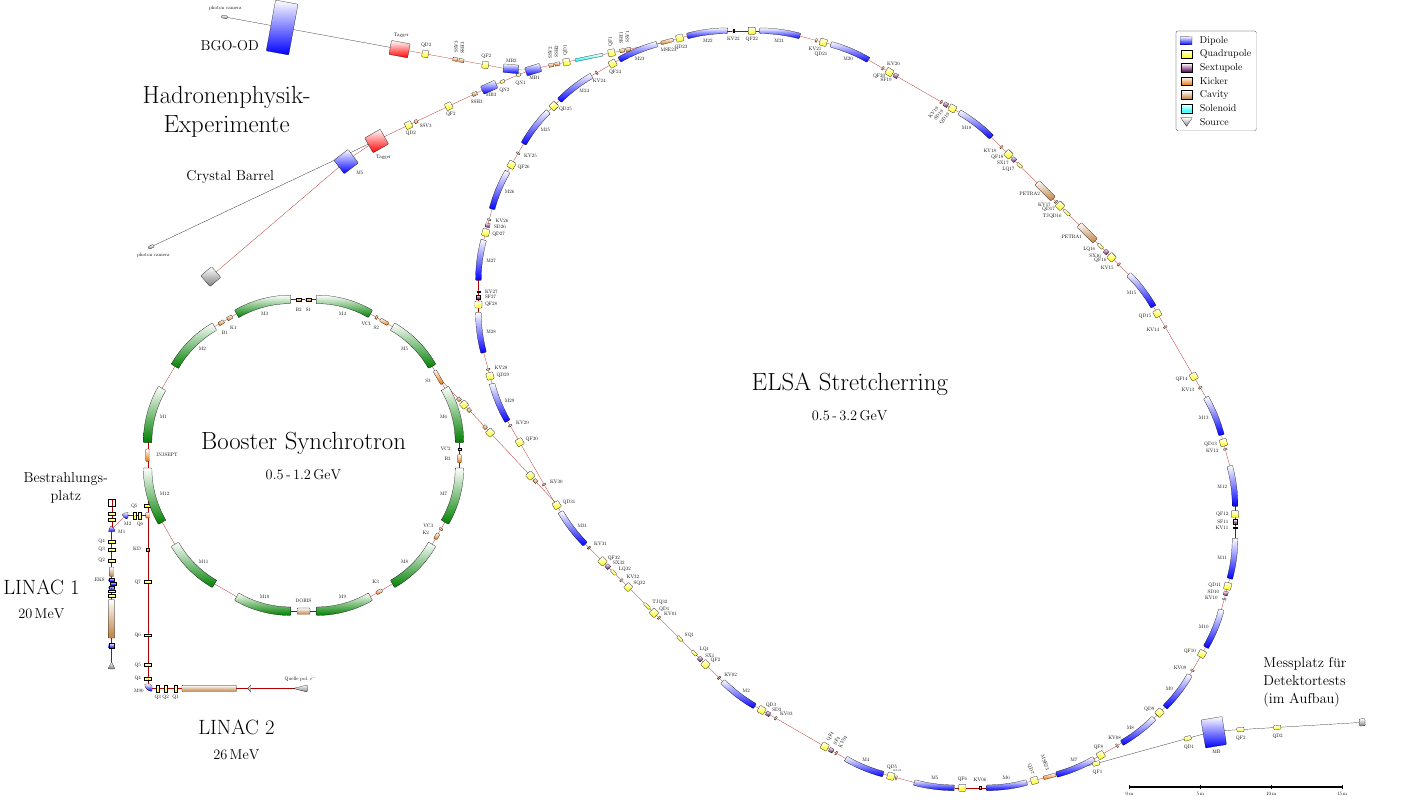
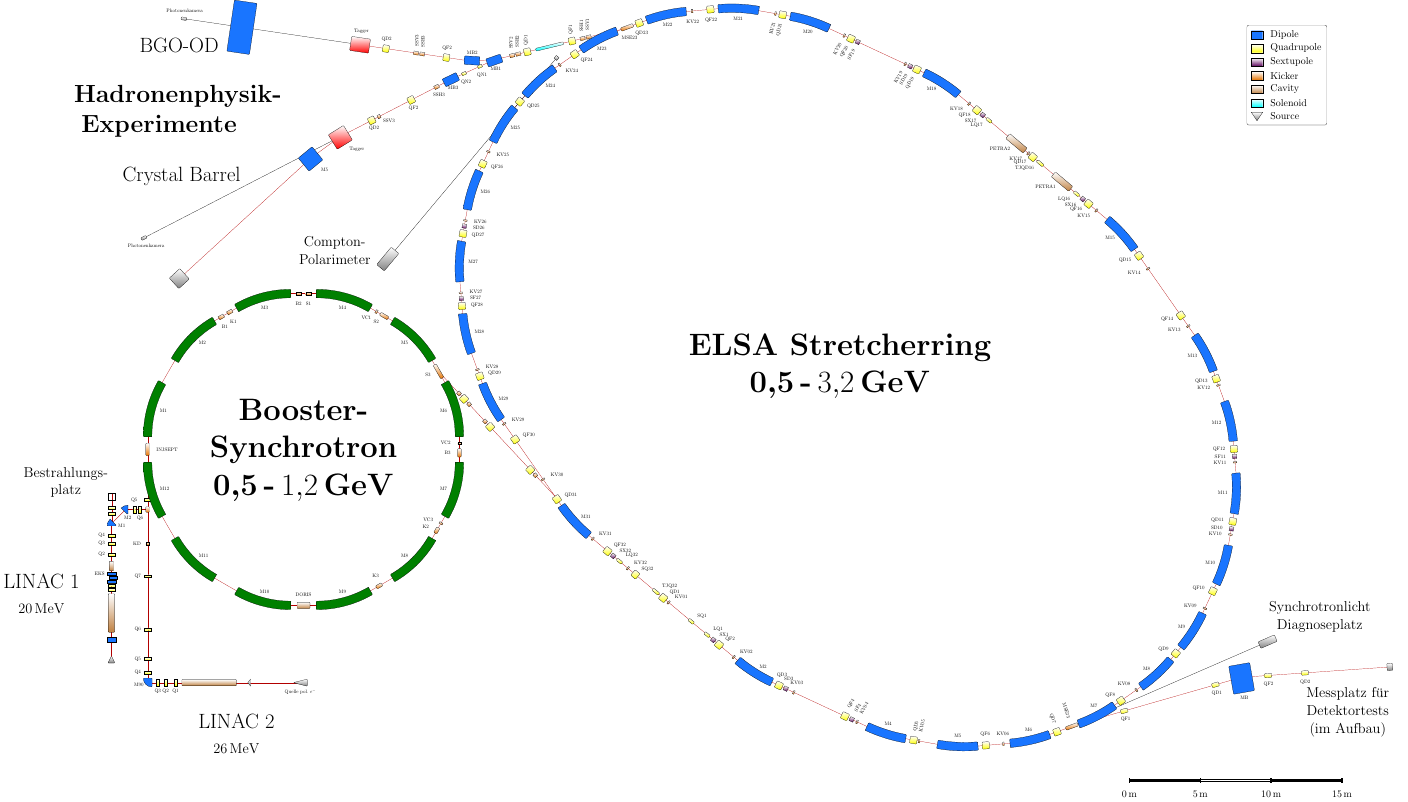
Before and after one commit to janfschmidt/tikz-palattice, a LaTeX figure (elsa.tex, which reads lattice.sty): the whole page. Compiled offline with pdfLaTeX.

Commit message:
* (re)setlabeldistance added * rule font scaling added * set top color added (e.g. no gradient) * examples updated - e.g. using scope * elsa map improvements (compton,syli,colors,fontsizes)

```diff
--- a/elsa.tex
+++ b/elsa.tex
@@ -12,11 +16,15 @@
 \begin{document}
 \begin{lattice}[][\scale]
 \def\quadl{0.2}
-\driftcolor
+\setelementcolor{dipole}{blue!60!cyan!90}[blue!60!cyan!90]
 \setelementcolor{solenoid}{cyan}
-\drawrule{(58,-7)}[5][0.1]
+\setlinecolor{drift}{red!70!black}
+\def\photonbeam{black}
+% "switch labels off":
+%\setlabelcolor{white}
+
+\drawrule{(58,-7)}[5][2][0.2]
 \setangle{180}
-\turnlabels
 \start{(0,0)}
 
 %-----------------------------------
@@ -61,7 +68,7 @@
 %   \drift{30}
 % \end{fade}
 %text
-\node[font=\huge,scale=2, align=center, anchor=north, yshift=-1cm] at (L2label)
+\node[mediumlabel, anchor=north, yshift=-1cm] at (L2label)
 {LINAC 2\\{\Large \SI{26}{\MeV}}};
 
 
@@ -116,7 +123,7 @@
 \rotate{180}
 \source{}{0.5}
 %text
-\node[font=\huge,scale=2, align=center, xshift=-1cm, anchor=east] at (L1label)
+\node[mediumlabel, xshift=-1cm, anchor=east] at (L1label)
 {LINAC 1\\{\Large \SI{20}{\MeV}}};
 
 
@@ -136,19 +143,18 @@
 \drift{\bestrl}
 \draw [fill=none] (bestrahlung) +(-\bestrl,-\bestrl) rectangle +(\bestrl,\bestrl);
 %text
-\node[font=\Large,scale=2, align=center, yshift=5mm, anchor=east, text width=3cm] at (bestrahlung)
+\node[smalllabel, yshift=5mm, anchor=east, text width=3cm] at (bestrahlung)
 {Bestrahlungs\-platz};
 
 
 %-----------------------------
 %Booster
 %-----------------------------
-\setelementcolor{dipole}{green!50!black}
-\turnlabels
+\begin{scope}
+\setelementcolor{dipole}{green!50!black}[green!50!black]
 \goto{BoosterInj}
 %\marker{Start}[0.5]
-\begin{labeldistance}{0.5}
-\turnlabels
+\setlabeldistance{0.5}
 \kicker{INJSEPT}{0.88}
 \savecoordinate{links}
 \drift{0.44725}
@@ -204,10 +210,9 @@
 \drift{1.7945}
 \dipole{M12}{4.0056}{-30}[s][0.6]
 \drift{0.46725}
-\end{labeldistance}
-\resetelementcolor{dipole}
+\end{scope}
 %title
-\path (links) -- (rechts) node[midway,font=\Huge,scale=2, align=center] {Booster Synchrotron\\{\Large \SIrange[range-units=single]{0.5}{1.2}{\GeV}}};
+\path (links) -- (rechts) node[midway,biggestlabel, text width=6cm] {Booster- Synchrotron\\{\SIrange{0.5}{1.2}{\GeV}}};
 
 
 
@@ -239,7 +244,9 @@
 % Stretcherring
 %-----------------------------
 \goto{ELSA_inject}
-\setangle{-60}
+\setangle{-55}
+\setlabeldistance{0.5}
+\turnlabels
 
 % "end" put at beginning to start at injection
 \quadrupole{QD31}{0.4997}
@@ -300,13 +306,12 @@
 
 \dipole{M4}{2.875}{15}
 \drift{0.30145}
+
+\rotatelabels{77}[west]
 \quadrupole{QD5}{0.4997}
 \drift{0.09715}
-
-% labels with changed fontsize
-\setlabelfont{\tiny}
 \kicker{KV05}{0.1}
-\setlabelfont{\normalsize}
+\rotatelabels{0}
 
 \drift{1.2642}
 \dipole{M5}{2.875}{15}
@@ -508,12 +511,44 @@
 \kicker{KV30}{0.1}
 \drift{1.0}
 \drift{0.40015}
+\resetlabeldistance
 
 %title - aligned between M29 and QF14 via \savecoordinate
-\draw[draw=none] (links) -- (rechts) node[midway, font=\Huge,scale=2, align=center]
-{ELSA Stretcherring\\{\Large\SIrange[range-units=single]{0.5}{3.2}{\GeV}}};
+\draw[draw=none] (links) -- (rechts) node[midway, biggestlabel]
+{ELSA Stretcherring\\{\SIrange{0.5}{3.2}{\GeV}}};
 
 
+%-----------------------
+% Compton-Polarimeter
+%-----------------------
+\begin{scope}
+  \setlinecolor{drift}{\photonbeam}
+  \goto{compton}
+  \drift{13.7}
+  \savecoordinate{comptonlabel}
+  \beamdump{}{1.6}[0.7]
+  \goto{compton}
+  \rotate{180}
+  \drift{3.9}
+  \beamdump{}{0.25}[0.25]
+\end{scope}
+%label
+\node[smalllabel, anchor=east, text width=4cm] at (comptonlabel)
+{Compton-\\{Polarimeter}};
+%------------------------------
+% Syli-Beamline (Streak-Kamera)
+%------------------------------
+\begin{scope}
+  \setlinecolor{drift}{\photonbeam}
+  \goto{sylibeamline}
+  \rotate{-11.5}
+  \drift{12.5}
+  \savecoordinate{sylilabel}
+  \beamdump{}{1.25}[0.5]
+\end{scope}
+% label
+\node[smalllabel, anchor=west, yshift=1cm, text width=4cm] at (sylilabel)
+{Synchrotronlicht\\{Diagnoseplatz}};
 
 
 %-----------------------
@@ -581,14 +617,15 @@
 
 %Photon-Beamline
 \goto{CBphotons}
-\setlinecolor{drift}{black}
-\drift{18}
-\beamdump{photon camera}{0.4}[0.2]
-\driftcolor
+\begin{scope}
+\setlinecolor{drift}{\photonbeam}
+\drift{16}
+\beamdump{Photonenkamera}{0.4}[0.2]
+\end{scope}
 
 %title
-\node[font=\Large,scale=2, anchor=east, yshift=1.5cm] at (CBlabel) {Crystal Barrel};
-\node[font=\Huge,scale=2, align=center, yshift=3.8cm,xshift=-1.8cm, text width=6cm] at (CBlabel)
+\node[mediumlabel, anchor=east, yshift=1.5cm] at (CBlabel) {Crystal Barrel};
+\node[biglabel, yshift=3.8cm,xshift=-3cm, text width=6cm] at (CBlabel)
 {Hadronenphysik- Experimente};
 
 
@@ -612,29 +649,31 @@
   \drift{1.76}
   \quadrupole{QD2}{0.45}
   \drift{0.95}
-  \setelementcolor{dipole}{red}
-  \begin{labeldistance}{0.7}
+  \begin{scope}
+    \setlabeldistance{0.7}
+    \setelementcolor{dipole}{red}
     \dipole{Tagger}{1.34}{0}[r][1]
-  \end{labeldistance}
-  \resetelementcolor{dipole}
+  \end{scope}
 
   % photon beamline
-  \setlinecolor{drift}{black}
+  \begin{scope}
+  \setlinecolor{drift}{\photonbeam}
   \drift{6.95}
   \dipole{}{1.61}{0}[r][3.64] %spektrometer
   \savecoordinate{BGOlabel}
   \drift{3.13}
-  \beamdump{photon camera}{0.4}[0.2]
-  \resetlinecolor{drift}
-  % title
-  \node[font=\Large,scale=2, anchor=east, yshift=-0.7cm, xshift=-0.3cm] at (BGOlabel) {BGO-OD};
+  \beamdump{Photonenkamera}{0.4}[0.2]
+  \end{scope}
+
+  % label
+  \node[mediumlabel, anchor=east, yshift=-0.7cm, xshift=-0.3cm] at (BGOlabel) {BGO-OD};
 
 
 %-----------------------------
 %neue externe Strahlführung
 %-----------------------------
 \goto{ELSA_extract_neu}
-\setangle{15.4}
+\rotate{-4}
 \drift{1.578}
 \drift{1.578}
 \quadrupole{QF1}{0.5}[0.3]
@@ -655,11 +694,11 @@
 \drift{2.77607}
 \beamdump{}{0.4}
   % title
-  \node[font=\Large,scale=2, anchor=center, yshift=1.5cm, text width=4cm] at (NEWSFlabel)
+  \node[smalllabel, anchor=north, yshift=-5mm, text width=4cm] at (NEWSFlabel)
   {Messplatz für\\{Detektortests}\\{(im Aufbau)}};
 
 %---------------------------
 % legend shows all element types occuring before this commmand
-\legend{(62,46)}[2]
+\legend{(67,46)}[2]
 \end{lattice}
 \end{document}
--- a/lattice.sty
+++ b/lattice.sty
@@ -84,7 +86,8 @@
 
 
 %---color settings---
-\newcommand{\setelementcolor}[2]{\tikzset{#1/.append style={bottom color=#2, fadeElement}}}
+\newcommandx{\setelementcolor}[3][3=white]{%
+\tikzset{#1/.append style={bottom color=#2, top color=#3, fadeElement}}}
 \newcommand{\resetelementcolor}[1]{\tikzset{#1/.style={default_#1}}}
 \newcommand{\setlinecolor}[2]{\tikzset{#1/.append style={#2, fade}}}
 \newcommand{\resetlinecolor}[1]{\tikzset{#1/.style={default_#1}}}
@@ -106,6 +109,10 @@
   \pgfmathsetlength{\labeldist}{\savelabeldist};
 }
 
+\newcommand{\setlabeldistance}[1]{%
+\pgfmathsetlength{\savelabeldist}{\labeldist}
+\pgfmathsetlength{\labeldist}{\scal*20cm*#1};}
+\newcommand{\resetlabeldistance}{\pgfmathsetlength{\labeldist}{\savelabeldist};}
 \newcommand{\setlabelfont}[1]{\def\labelfont{#1}}
 \newcommand{\setlabelcolor}[1]{\def\labelcolor{#1}}
 
@@ -162,7 +169,8 @@
 \coordinate (legendstart'') at ($(legendstart) + (\h*\scal*15*#2,\dist*\scal*15*#2)$);
 \edef\points{(legendstart') (legendstart'')}
 \begin{scope}[scale=#2, every node/.style={scale=#2}]
-  \iftoggle{dip}{\rotate{-1}\dipole{Dipole}{\l}{2}[s][\h]\rotate{-1}\xdef\points{(elementlabel\j)
+\setlabelcolor{black}
+  \iftoggle{dip}{\dipole{Dipole}{\l}{0}[s][\h]\xdef\points{(elementlabel\j)
       \points}\drift{\dist}}{}%
   \iftoggle{quad}{\quadrupole{Quadrupole}{\l}[\h]\xdef\points{(elementlabel\j)
       \points}\drift{\dist}}{}%
@@ -293,7 +301,7 @@
 
 
 %dipole (br,r,s)
-\newcommandx{\dipole}[5][4=s, 5=0.4]{%
+\newcommandx{\dipole}[5][4=s, 5=0.6]{%
 \jinc
 \pgfmathsetlength{\corners}{(#2)>=0.4 ? (1mm*10*\scal) : 0mm};
 \pgfmathsetlength{\elementheight}{#5*20cm*\scal};
```
Also changed, not shown: example1_linear.tex (+0 -1 lines), example2_circular.tex (+10 -8 lines), example3_coordinates.tex (+14 -14 lines), example4_labels.tex (+34 -19 lines), texlattice_manual.pdf, elsa.tex (55 more changed lines), lattice.sty (75 more changed lines), 1 other file.
